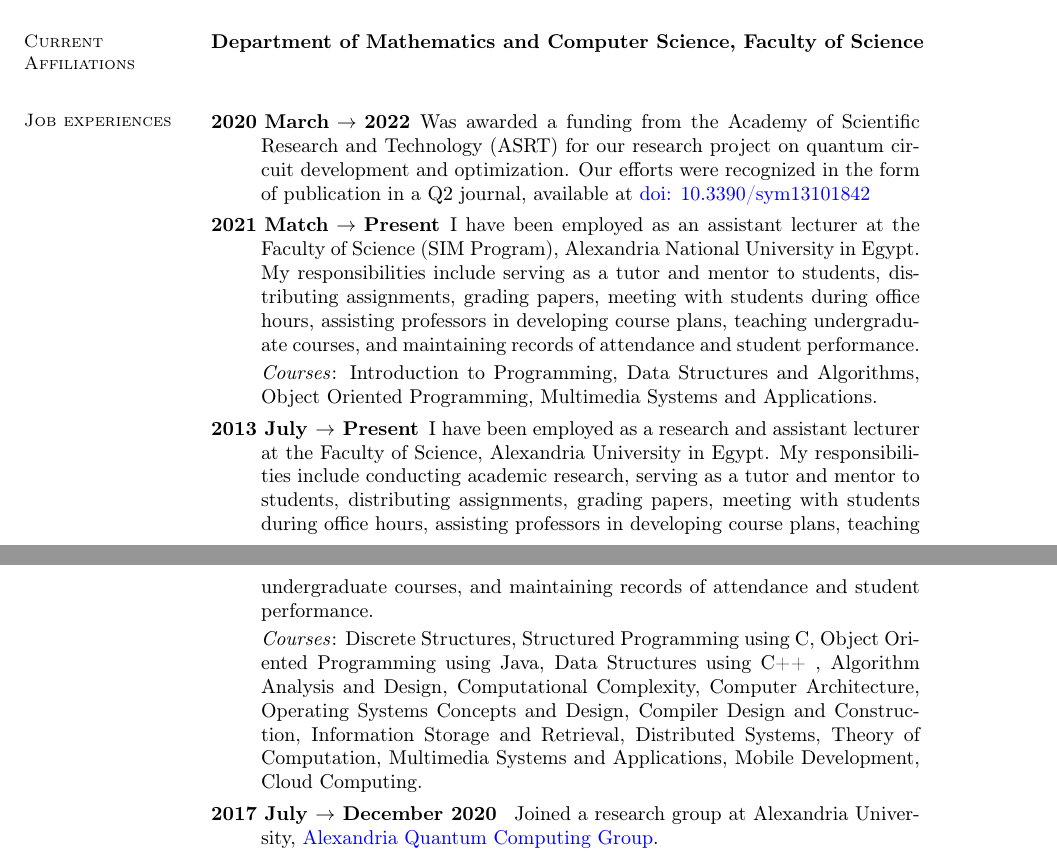
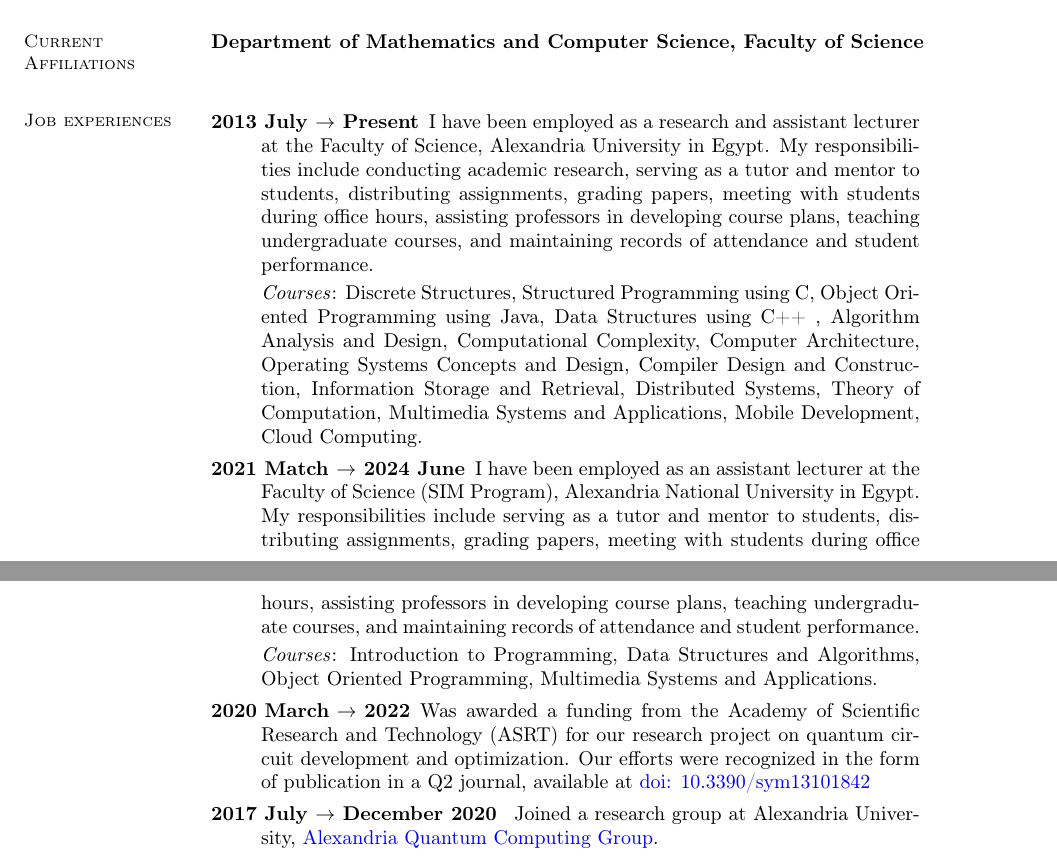
Before and after one commit to KhaledElwazan/my_academic_cv, a LaTeX CV (cv.tex): two parts of pages 1 and 2 of 3, joined at a grey line, cut so that both start at the same text. Compiled offline with pdfLaTeX.

Commit message:
reorder job history, chronologically

```diff
--- a/cv.tex
+++ b/cv.tex
@@ -77,18 +77,19 @@ linkcolor=blue, citecolor=blue, urlcolor=blue]{hyperref}
 	\begin{description}
 
 
-		\item[2020 March $\rightarrow$ 2022] Was awarded a funding from the Academy of Scientific Research and Technology (ASRT) for our research project on quantum circuit development and optimization. Our efforts were recognized in the form of publication in a Q2 journal, available at \doi{10.3390/sym13101842}
-
-		\item[2021 Match $\rightarrow$ Present] I have been employed as an assistant lecturer at the Faculty of Science (SIM Program), Alexandria National University in Egypt. My responsibilities include serving as a tutor and mentor to students, distributing assignments, grading papers, meeting with students during office hours, assisting professors in developing course plans, teaching undergraduate courses, and maintaining records of attendance and student performance.
-
-			\emph{Courses}: Introduction to Programming, Data Structures and Algorithms, Object Oriented Programming, Multimedia Systems and Applications.
 
 		\item[2013 July $\rightarrow$ Present]  I have been employed as a research and assistant lecturer at the Faculty of Science, Alexandria University in Egypt. My responsibilities include conducting academic research, serving as a tutor and mentor to students, distributing assignments, grading papers, meeting with students during office hours, assisting professors in developing course plans, teaching undergraduate courses, and maintaining records of attendance and student performance.
 
 			\emph{Courses}: Discrete Structures, Structured Programming using C, Object Oriented Programming using Java, Data Structures using C++ , Algorithm Analysis and Design, Computational Complexity, Computer Architecture, Operating Systems Concepts and Design, Compiler Design and Construction, Information Storage and Retrieval, Distributed Systems, Theory of Computation, Multimedia Systems and Applications, Mobile Development, Cloud Computing.
 
+		\item[2021 Match $\rightarrow$ 2024 June] I have been employed as an assistant lecturer at the Faculty of Science (SIM Program), Alexandria National University in Egypt. My responsibilities include serving as a tutor and mentor to students, distributing assignments, grading papers, meeting with students during office hours, assisting professors in developing course plans, teaching undergraduate courses, and maintaining records of attendance and student performance.
 
-		\item[2017 July $\rightarrow$ December 2020 ]  Joined a research group at Alexandria University, \href{http://www.sci.p.alexu.edu.eg/~aleqcg/index.html}{Alexandria Quantum Computing Group}.
+			\emph{Courses}: Introduction to Programming, Data Structures and Algorithms, Object Oriented Programming, Multimedia Systems and Applications.
+
+
+		\item[2020 March $\rightarrow$ 2022] Was awarded a funding from the Academy of Scientific Research and Technology (ASRT) for our research project on quantum circuit development and optimization. Our efforts were recognized in the form of publication in a Q2 journal, available at \doi{10.3390/sym13101842}
+
+			\item[2017 July $\rightarrow$ December 2020 ]  Joined a research group at Alexandria University, \href{http://www.sci.p.alexu.edu.eg/~aleqcg/index.html}{Alexandria Quantum Computing Group}.
 
 
 
```
Also changed, not shown: cv.pdf, 4 other files.
